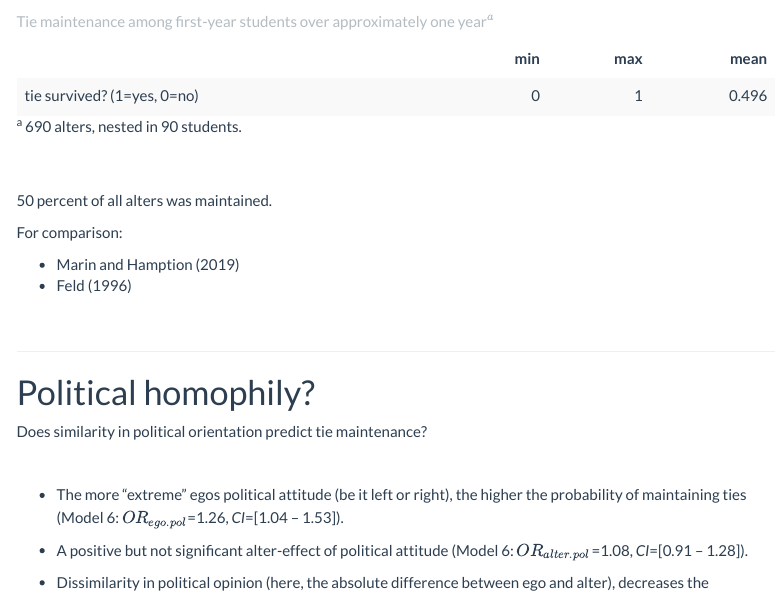
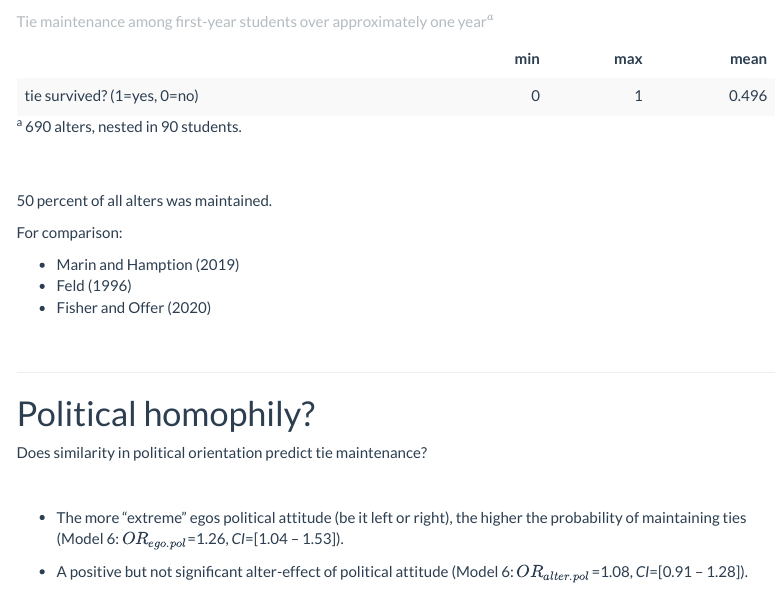
Before and after one commit to robfranken/networkchange, an R Markdown document (des.Rmd): the page in a window 1100 px wide, from 290 px down. Rendered offline with R 4.5, knitr and Pandoc, with nearby package versions; some code elsewhere in the file could not run offline; menus at the side of the page are left out.

Commit message:
Update des.Rmd

```diff
--- a/des.Rmd
+++ b/des.Rmd
@@ -64,6 +64,7 @@ For comparison:
 
 - Marin and Hamption (2019)
 - Feld (1996)
+- Fisher and Offer (2020)
 
 
 <br>
```
